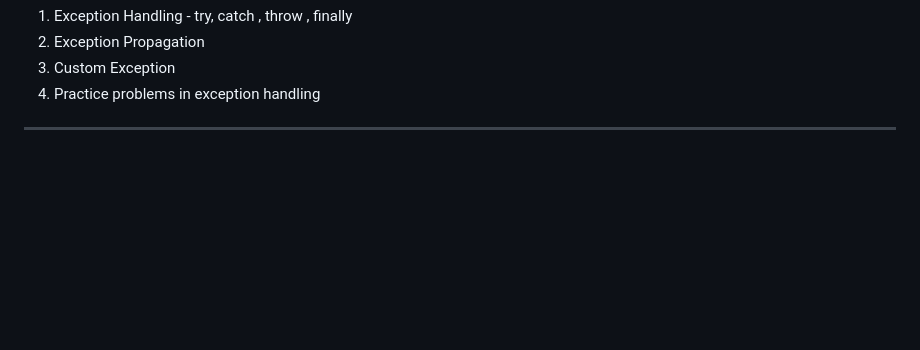
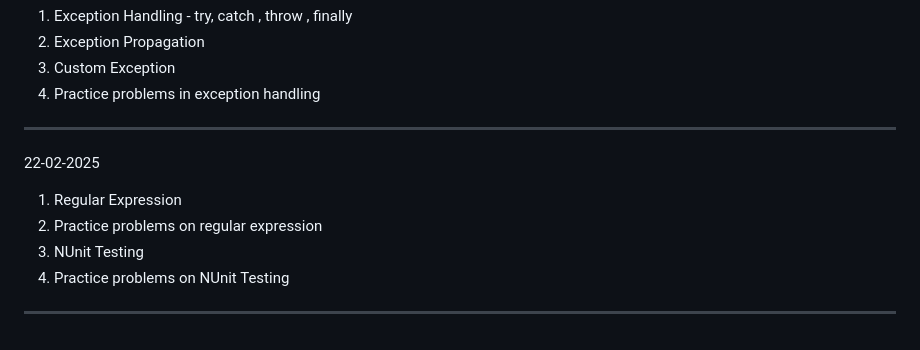
Before and after one commit to VanshitaKhantal/Bridgelabz_2384200235, a Markdown page: README.md, the part around the change. GitHub-like rendering; blank space fills up the shorter version.

Commit message:
[Vanshita Khantal]Update. README.md file

```diff
--- a/README.md
+++ b/README.md
@@ -128,3 +128,10 @@
 3. Custom Exception
 4. Practice problems in exception handling
 -----------------------------------------------------------------------------
+22-02-2025
+
+1. Regular Expression
+2. Practice problems on regular expression
+3. NUnit Testing
+4. Practice problems on NUnit Testing
+-----------------------------------------------------------------------------
```
